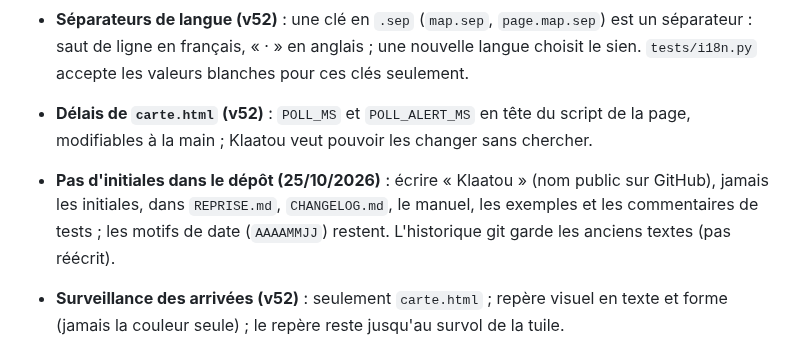
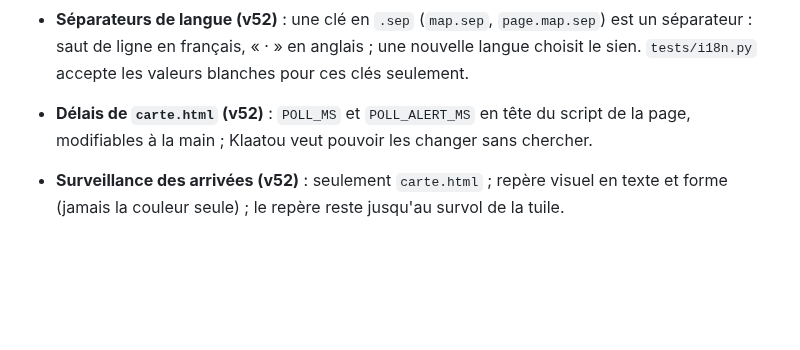
Before and after one commit to Klaatou/Web_3d, a Markdown page: REPRISE.md, the part around the change. Drawn GitHub-style; blank space fills up the shorter version.

```diff
--- a/REPRISE.md
+++ b/REPRISE.md
@@ -137,7 +137,6 @@ Le dossier des outils fabriqués est `dist\` ; le dépôt local est `P:\_OpenSim
 
 - **Séparateurs de langue (v52)** : une clé en `.sep` (`map.sep`, `page.map.sep`) est un séparateur : saut de ligne en français, « · » en anglais ; une nouvelle langue choisit le sien. `tests/i18n.py` accepte les valeurs blanches pour ces clés seulement.
 - **Délais de `carte.html` (v52)** : `POLL_MS` et `POLL_ALERT_MS` en tête du script de la page, modifiables à la main ; Klaatou veut pouvoir les changer sans chercher.
-- **Pas d'initiales dans le dépôt (25/10/2026)** : écrire « Klaatou » (nom public sur GitHub), jamais les initiales, dans `REPRISE.md`, `CHANGELOG.md`, le manuel, les exemples et les commentaires de tests ; les motifs de date (`AAAAMMJJ`) restent. L'historique git garde les anciens textes (pas réécrit).
 - **Surveillance des arrivées (v52)** : seulement `carte.html` ; repère visuel en texte et forme (jamais la couleur seule) ; le repère reste jusqu'au survol de la tuile.
 
 - **Images d'exposition (idée de Klaatou, 25/10/2026, pas commencée)** : pour des expositions ou des portfolios. Exigence de Klaatou : **mettre à jour le contenu sans repasser par un serveur OpenSim, sans modifier l'OAR ni refaire la conversion** : déposer des images dans un dossier, avec un nommage qui les affiche à l'endroit voulu. Pistes à étudier (aucune décidée) : lien par zone liée à un objet (manuel § 9, `extras.ref`) ou par nom d'objet ; un site statique ne peut pas lister un dossier, donc soit un index écrit par une commande (comme `--scan-sites`), soit la page essaie des noms connus ; remplacer la texture de l'objet (un objet plat dédié est préférable : étirement et orientation dépendent des UV, à essayer sur un vrai objet) ; images d'un autre site : CORS requis pour WebGL, `http` bloqué dans une page `https`.
```
Also changed, not shown: CHANGELOG.md (+0 -3 lines).
